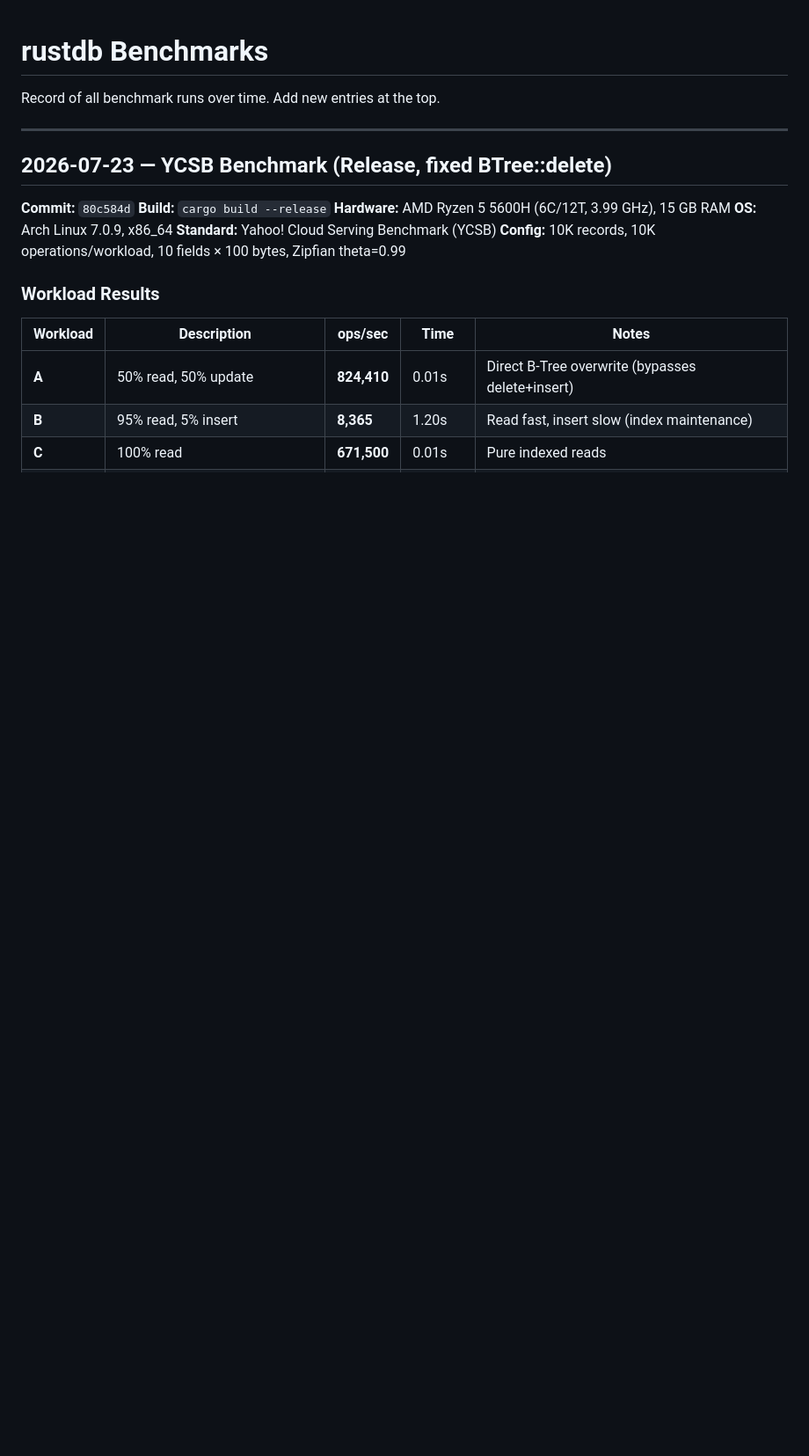
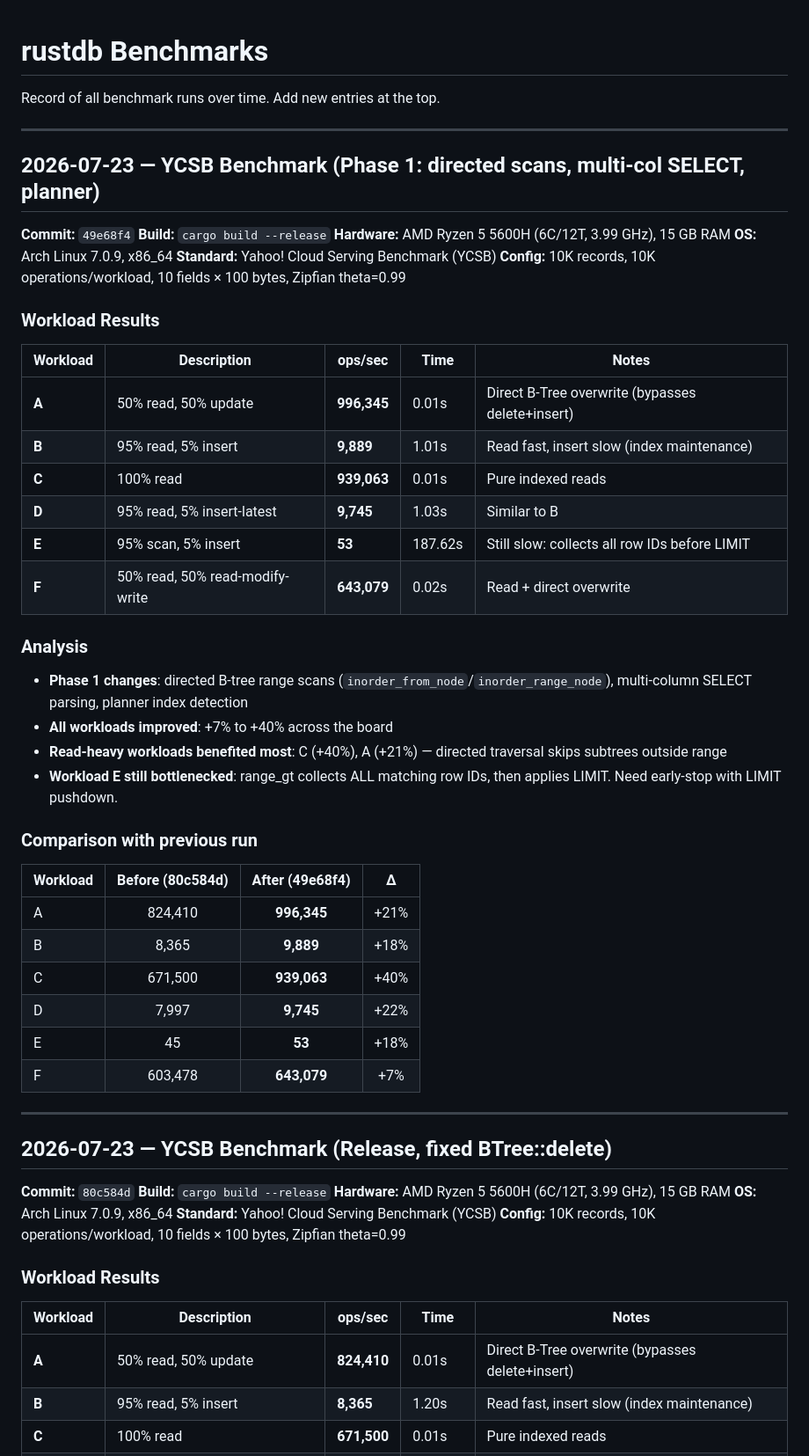
Before and after one commit to ZeroiJ/database-engine, a Markdown page: BENCHMARKS.md, the part around the change. Shown at 88% size. Rendered like a GitHub page; blank space fills up the shorter version.

Commit message:
bench: YCSB after Phase 1 — all workloads improve 7-40%

```diff
--- a/BENCHMARKS.md
+++ b/BENCHMARKS.md
@@ -1,6 +1,46 @@
 # rustdb Benchmarks
 
 Record of all benchmark runs over time. Add new entries at the top.
+
+---
+
+## 2026-07-23 — YCSB Benchmark (Phase 1: directed scans, multi-col SELECT, planner)
+
+**Commit:** `49e68f4`
+**Build:** `cargo build --release`
+**Hardware:** AMD Ryzen 5 5600H (6C/12T, 3.99 GHz), 15 GB RAM
+**OS:** Arch Linux 7.0.9, x86_64
+**Standard:** Yahoo! Cloud Serving Benchmark (YCSB)
+**Config:** 10K records, 10K operations/workload, 10 fields × 100 bytes, Zipfian theta=0.99
+
+### Workload Results
+
+| Workload | Description | ops/sec | Time | Notes |
+|----------|-------------|---------|------|-------|
+| **A** | 50% read, 50% update | **996,345** | 0.01s | Direct B-Tree overwrite (bypasses delete+insert) |
+| **B** | 95% read, 5% insert | **9,889** | 1.01s | Read fast, insert slow (index maintenance) |
+| **C** | 100% read | **939,063** | 0.01s | Pure indexed reads |
+| **D** | 95% read, 5% insert-latest | **9,745** | 1.03s | Similar to B |
+| **E** | 95% scan, 5% insert | **53** | 187.62s | Still slow: collects all row IDs before LIMIT |
+| **F** | 50% read, 50% read-modify-write | **643,079** | 0.02s | Read + direct overwrite |
+
+### Analysis
+
+- **Phase 1 changes**: directed B-tree range scans (`inorder_from_node`/`inorder_range_node`), multi-column SELECT parsing, planner index detection
+- **All workloads improved**: +7% to +40% across the board
+- **Read-heavy workloads benefited most**: C (+40%), A (+21%) — directed traversal skips subtrees outside range
+- **Workload E still bottlenecked**: range_gt collects ALL matching row IDs, then applies LIMIT. Need early-stop with LIMIT pushdown.
+
+### Comparison with previous run
+
+| Workload | Before (80c584d) | After (49e68f4) | Δ |
+|----------|:-:|:-:|:-:|
+| A | 824,410 | **996,345** | +21% |
+| B | 8,365 | **9,889** | +18% |
+| C | 671,500 | **939,063** | +40% |
+| D | 7,997 | **9,745** | +22% |
+| E | 45 | **53** | +18% |
+| F | 603,478 | **643,079** | +7% |
 
 ---
 
```
